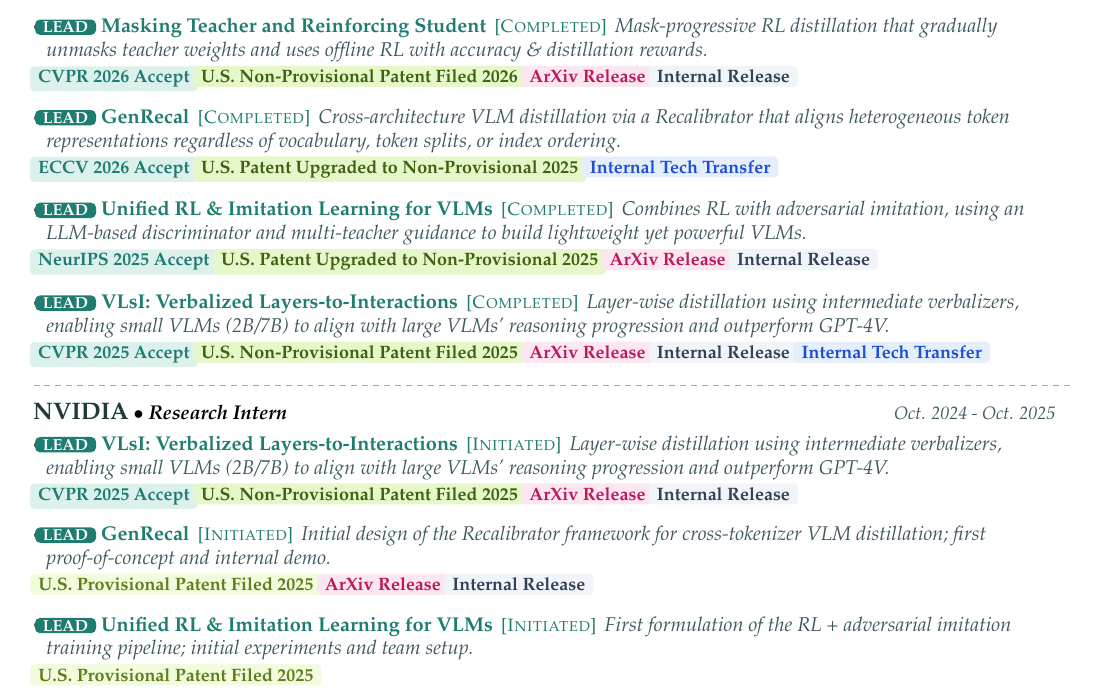
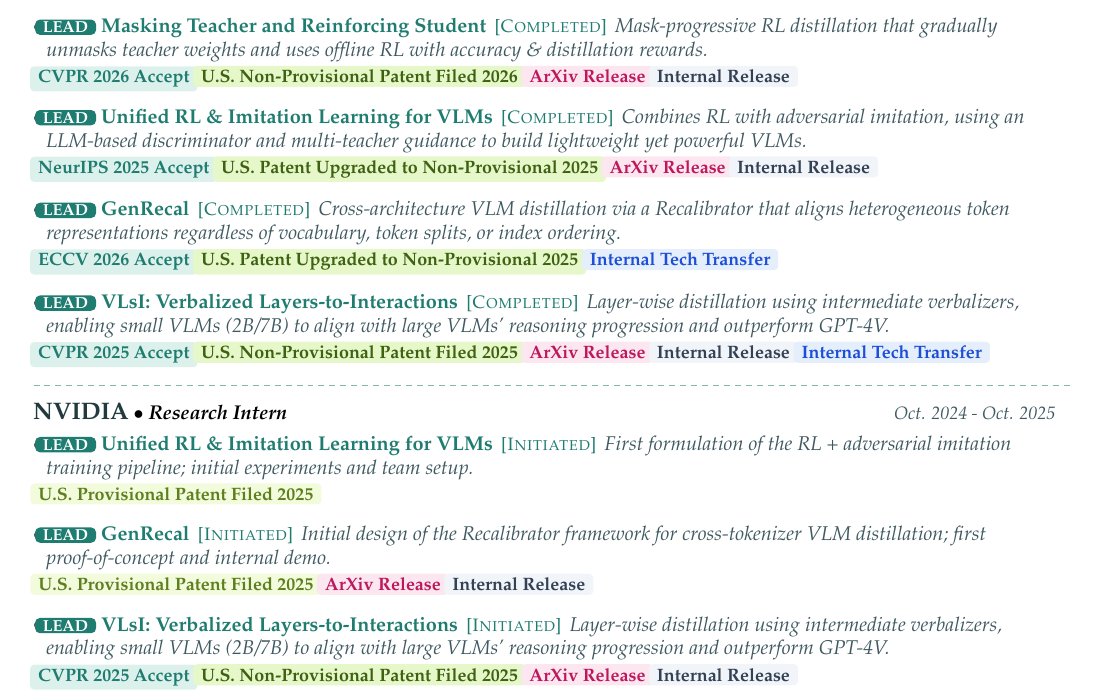
Before and after one commit to ByungKwanLee/ByungKwanLee-CV, a LaTeX document (main.tex): part of page 1 of 5, cut so that both start at the same text. Compiled offline with pdfLaTeX.

Commit message:
Order work-experience items by arXiv (Unified, GenRecal, VLsI)

```diff
--- a/main.tex
+++ b/main.tex
@@ -321,11 +321,11 @@
       \item \leadRole{LEAD}~\href{https://www.arxiv.org/abs/2512.22238}{\textbf{Masking Teacher and Reinforcing Student}} \,{\footnotesize\color{accentDark}[\textsc{Completed}]}\, \textit{\color{mutedGray}\small Mask-progressive RL distillation that gradually unmasks teacher weights and uses offline RL with accuracy \& distillation rewards.}
         \\[0.4mm]\hspace*{-1mm}\venuebadge{CVPR 2026 Accept}~\patentbadge{U.S. Non-Provisional Patent Filed 2026}~\arxivbadge{ArXiv Release}~\statusbadge{Internal Release}
         \vspace{1.2mm}
+      \item \leadRole{LEAD}~\href{https://byungkwanlee.github.io/RIL-page/}{\textbf{Unified RL \& Imitation Learning for VLMs}} \,{\footnotesize\color{accentDark}[\textsc{Completed}]}\, \textit{\color{mutedGray}\small Combines RL with adversarial imitation, using an LLM-based discriminator and multi-teacher guidance to build lightweight yet powerful VLMs.}
+        \\[0.4mm]\hspace*{-1mm}\venuebadge{NeurIPS 2025 Accept}~\patentbadge{U.S. Patent Upgraded to Non-Provisional 2025}~\arxivbadge{ArXiv Release}~\statusbadge{Internal Release}
+        \vspace{1.2mm}
       \item \leadRole{LEAD}~\href{https://byungkwanlee.github.io/GenRecal-page/}{\textbf{GenRecal}} \,{\footnotesize\color{accentDark}[\textsc{Completed}]}\, \textit{\color{mutedGray}\small Cross-architecture VLM distillation via a Recalibrator that aligns heterogeneous token representations regardless of vocabulary, token splits, or index ordering.}
         \\[0.4mm]\hspace*{-1mm}\venuebadge{ECCV 2026 Accept}~\patentbadge{U.S. Patent Upgraded to Non-Provisional 2025}~\techbadge{Internal Tech Transfer}
-        \vspace{1.2mm}
-      \item \leadRole{LEAD}~\href{https://byungkwanlee.github.io/RIL-page/}{\textbf{Unified RL \& Imitation Learning for VLMs}} \,{\footnotesize\color{accentDark}[\textsc{Completed}]}\, \textit{\color{mutedGray}\small Combines RL with adversarial imitation, using an LLM-based discriminator and multi-teacher guidance to build lightweight yet powerful VLMs.}
-        \\[0.4mm]\hspace*{-1mm}\venuebadge{NeurIPS 2025 Accept}~\patentbadge{U.S. Patent Upgraded to Non-Provisional 2025}~\arxivbadge{ArXiv Release}~\statusbadge{Internal Release}
         \vspace{1.2mm}
       \item \leadRole{LEAD}~\href{https://byungkwanlee.github.io/VLsI-page/}{\textbf{VLsI: Verbalized Layers-to-Interactions}} \,{\footnotesize\color{accentDark}[\textsc{Completed}]}\, \textit{\color{mutedGray}\small Layer-wise distillation using intermediate verbalizers, enabling small VLMs (2B/7B) to align with large VLMs' reasoning progression and outperform GPT-4V.}
         \\[0.4mm]\hspace*{-1mm}\venuebadge{CVPR 2025 Accept}~\patentbadge{U.S. Non-Provisional Patent Filed 2025}~\arxivbadge{ArXiv Release}~\statusbadge{Internal Release}~\techbadge{Internal Tech Transfer}
@@ -334,14 +334,14 @@
     \resumeSubheading
       {NVIDIA}{Research Intern}{Oct. 2024 - Oct. 2025}
       \resumeItemListStart
-      \item \leadRole{LEAD}~\href{https://byungkwanlee.github.io/VLsI-page/}{\textbf{VLsI: Verbalized Layers-to-Interactions}} \,{\footnotesize\color{accentDark}[\textsc{Initiated}]}\, \textit{\color{mutedGray}\small Layer-wise distillation using intermediate verbalizers, enabling small VLMs (2B/7B) to align with large VLMs' reasoning progression and outperform GPT-4V.}
-        \\[0.4mm]\hspace*{-1mm}\venuebadge{CVPR 2025 Accept}~\patentbadge{U.S. Non-Provisional Patent Filed 2025}~\arxivbadge{ArXiv Release}~\statusbadge{Internal Release}
+      \item \leadRole{LEAD}~\href{https://byungkwanlee.github.io/RIL-page/}{\textbf{Unified RL \& Imitation Learning for VLMs}} \,{\footnotesize\color{accentDark}[\textsc{Initiated}]}\, \textit{\color{mutedGray}\small First formulation of the RL + adversarial imitation training pipeline; initial experiments and team setup.}
+        \\[0.4mm]\hspace*{-1mm}\provisionalbadge{U.S. Provisional Patent Filed 2025}
         \vspace{1.2mm}
       \item \leadRole{LEAD}~\href{https://byungkwanlee.github.io/GenRecal-page/}{\textbf{GenRecal}} \,{\footnotesize\color{accentDark}[\textsc{Initiated}]}\, \textit{\color{mutedGray}\small Initial design of the Recalibrator framework for cross-tokenizer VLM distillation; first proof-of-concept and internal demo.}
         \\[0.4mm]\hspace*{-1mm}\provisionalbadge{U.S. Provisional Patent Filed 2025}~\arxivbadge{ArXiv Release}~\statusbadge{Internal Release}
         \vspace{1.2mm}
-      \item \leadRole{LEAD}~\href{https://byungkwanlee.github.io/RIL-page/}{\textbf{Unified RL \& Imitation Learning for VLMs}} \,{\footnotesize\color{accentDark}[\textsc{Initiated}]}\, \textit{\color{mutedGray}\small First formulation of the RL + adversarial imitation training pipeline; initial experiments and team setup.}
-        \\[0.4mm]\hspace*{-1mm}\provisionalbadge{U.S. Provisional Patent Filed 2025}
+      \item \leadRole{LEAD}~\href{https://byungkwanlee.github.io/VLsI-page/}{\textbf{VLsI: Verbalized Layers-to-Interactions}} \,{\footnotesize\color{accentDark}[\textsc{Initiated}]}\, \textit{\color{mutedGray}\small Layer-wise distillation using intermediate verbalizers, enabling small VLMs (2B/7B) to align with large VLMs' reasoning progression and outperform GPT-4V.}
+        \\[0.4mm]\hspace*{-1mm}\venuebadge{CVPR 2025 Accept}~\patentbadge{U.S. Non-Provisional Patent Filed 2025}~\arxivbadge{ArXiv Release}~\statusbadge{Internal Release}
       \resumeItemListEnd
   \resumeSubHeadingListEnd
 \vspace{-6mm}
```
Also changed, not shown: 1 other file.
